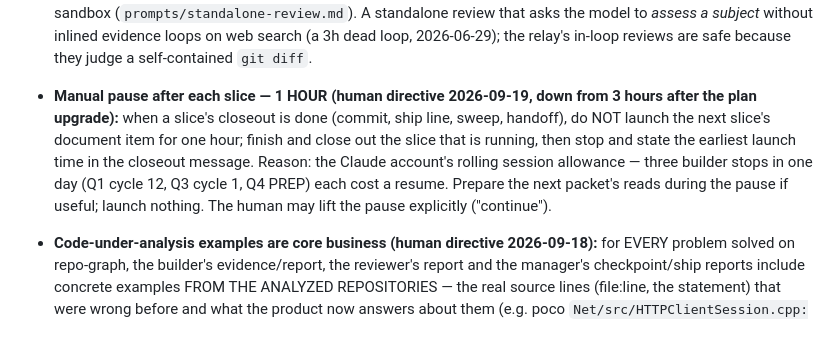
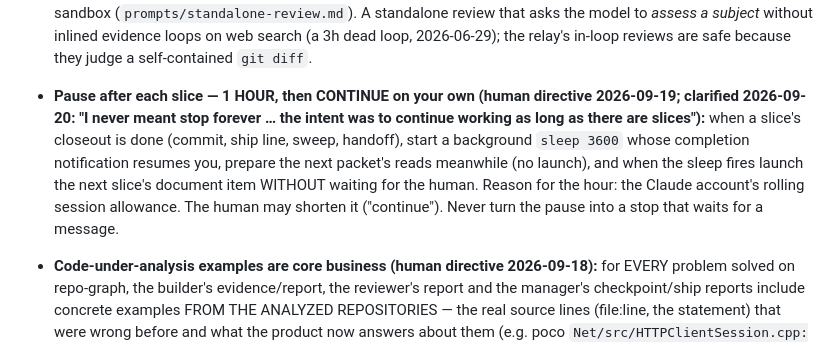
Before and after one commit to andreirx/agent-manager, a Markdown page: CLAUDE.md, the part around the change. Rendered like a GitHub page.

Commit message:
Human clarification 2026-09-20: the 1-hour pause after each slice is a wait that self-resumes (background sleep + continue), never a stop that waits for the human
Co-Authored-By: Claude Fable 5.1 <noreply@anthropic.com>

```diff
--- a/CLAUDE.md
+++ b/CLAUDE.md
@@ -433,11 +433,12 @@ code at start, so mid-run edits do not affect it.
   model to *assess a subject* without inlined evidence loops on web search (a 3h dead loop, 2026-06-29);
   the relay's in-loop reviews are safe because they judge a self-contained `git diff`.
 
-- **Manual pause after each slice — 1 HOUR (human directive 2026-09-19, down from 3 hours after the plan upgrade):** when a slice's closeout is done (commit, ship line,
-  sweep, handoff), do NOT launch the next slice's document item for one hour; finish and close out the slice that is running,
-  then stop and state the earliest launch time in the closeout message. Reason: the Claude account's rolling session allowance —
-  three builder stops in one day (Q1 cycle 12, Q3 cycle 1, Q4 PREP) each cost a resume. Prepare the next packet's reads during
-  the pause if useful; launch nothing. The human may lift the pause explicitly ("continue").
+- **Pause after each slice — 1 HOUR, then CONTINUE on your own (human directive 2026-09-19; clarified 2026-09-20: "I never
+  meant stop forever … the intent was to continue working as long as there are slices"):** when a slice's closeout is done
+  (commit, ship line, sweep, handoff), start a background `sleep 3600` whose completion notification resumes you, prepare the
+  next packet's reads meanwhile (no launch), and when the sleep fires launch the next slice's document item WITHOUT waiting for
+  the human. Reason for the hour: the Claude account's rolling session allowance. The human may shorten it ("continue"). Never
+  turn the pause into a stop that waits for a message.
 - **Code-under-analysis examples are core business (human directive 2026-09-18):** for EVERY problem solved on repo-graph, the
   builder's evidence/report, the reviewer's report and the manager's checkpoint/ship reports include concrete examples FROM THE
   ANALYZED REPOSITORIES — the real source lines (file:line, the statement) that were wrong before and what the product now answers
```
